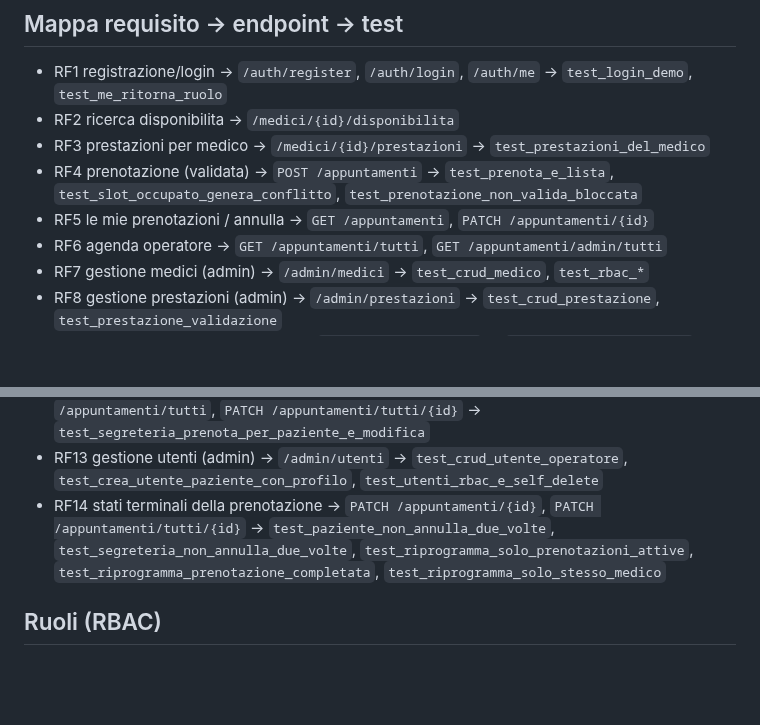
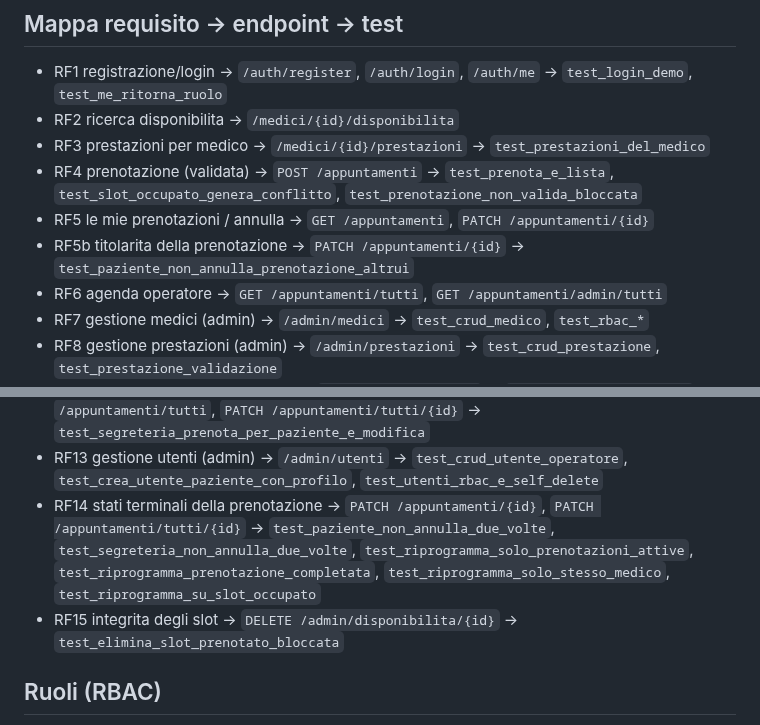
Before and after one commit to giovannicarrino-2802/PW16, a Markdown page: poliambulatorio-prenotazioni/docs/NOTE.md, 2 parts joined by grey strips. Rendered like a GitHub page; blank space fills up the shorter version.

```diff
--- a/poliambulatorio-prenotazioni/docs/NOTE.md
+++ b/poliambulatorio-prenotazioni/docs/NOTE.md
@@ -27,6 +27,7 @@ avvia il back-end e apri http://localhost:8000/docs (oppure /openapi.json).
 - RF3 prestazioni per medico -> `/medici/{id}/prestazioni` -> `test_prestazioni_del_medico`
 - RF4 prenotazione (validata) -> `POST /appuntamenti` -> `test_prenota_e_lista`, `test_slot_occupato_genera_conflitto`, `test_prenotazione_non_valida_bloccata`
 - RF5 le mie prenotazioni / annulla -> `GET /appuntamenti`, `PATCH /appuntamenti/{id}`
+- RF5b titolarita della prenotazione -> `PATCH /appuntamenti/{id}` -> `test_paziente_non_annulla_prenotazione_altrui`
 - RF6 agenda operatore -> `GET /appuntamenti/tutti`, `GET /appuntamenti/admin/tutti`
 - RF7 gestione medici (admin) -> `/admin/medici` -> `test_crud_medico`, `test_rbac_*`
 - RF8 gestione prestazioni (admin) -> `/admin/prestazioni` -> `test_crud_prestazione`, `test_prestazione_validazione`
@@ -35,7 +36,8 @@ avvia il back-end e apri http://localhost:8000/docs (oppure /openapi.json).
 - RF11 audit -> `AuditService` -> `test_audit_registra_operazioni_admin`
 - RF12 segreteria: prenota per conto / agenda / modifica -> `/appuntamenti/operatore`, `/appuntamenti/tutti`, `PATCH /appuntamenti/tutti/{id}` -> `test_segreteria_prenota_per_paziente_e_modifica`
 - RF13 gestione utenti (admin) -> `/admin/utenti` -> `test_crud_utente_operatore`, `test_crea_utente_paziente_con_profilo`, `test_utenti_rbac_e_self_delete`
-- RF14 stati terminali della prenotazione -> `PATCH /appuntamenti/{id}`, `PATCH /appuntamenti/tutti/{id}` -> `test_paziente_non_annulla_due_volte`, `test_segreteria_non_annulla_due_volte`, `test_riprogramma_solo_prenotazioni_attive`, `test_riprogramma_prenotazione_completata`, `test_riprogramma_solo_stesso_medico`
+- RF14 stati terminali della prenotazione -> `PATCH /appuntamenti/{id}`, `PATCH /appuntamenti/tutti/{id}` -> `test_paziente_non_annulla_due_volte`, `test_segreteria_non_annulla_due_volte`, `test_riprogramma_solo_prenotazioni_attive`, `test_riprogramma_prenotazione_completata`, `test_riprogramma_solo_stesso_medico`, `test_riprogramma_su_slot_occupato`
+- RF15 integrita degli slot -> `DELETE /admin/disponibilita/{id}` -> `test_elimina_slot_prenotato_bloccata`
 
 ## Ruoli (RBAC)
 
```
